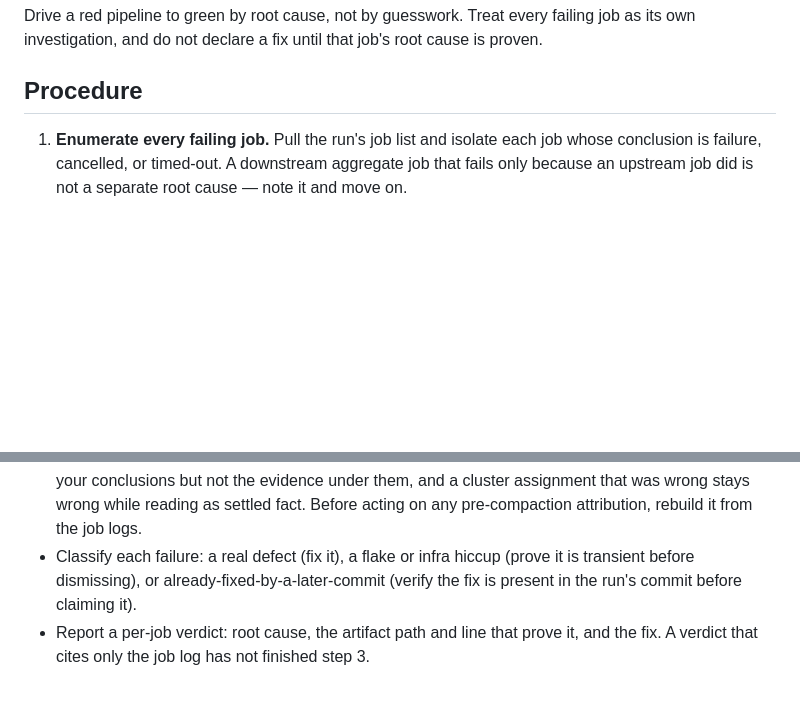
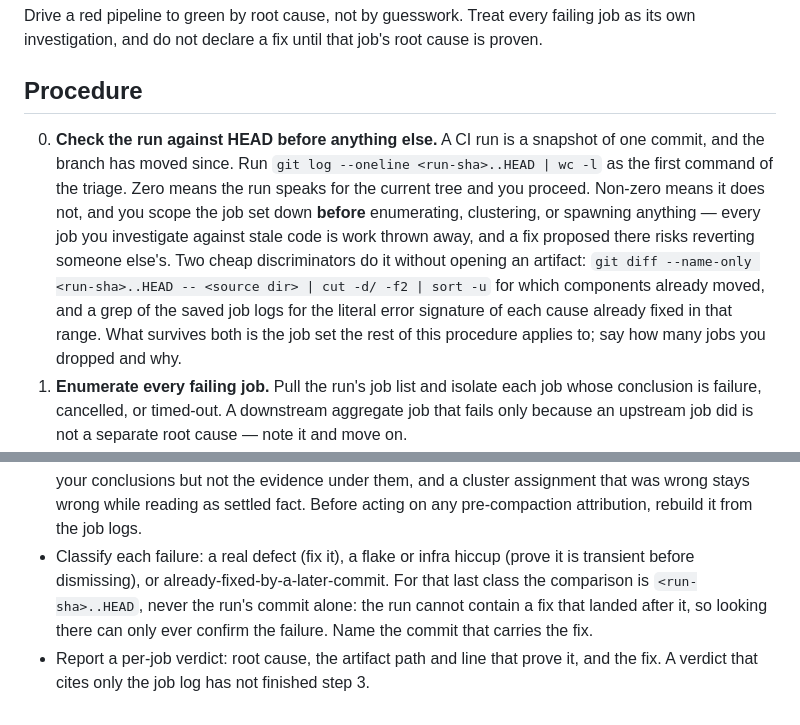
Before and after one commit to kevinveenbirkenbach/skills, a Markdown page: skills/triage/SKILL.md, 2 parts joined by grey strips. Drawn GitHub-style; blank space fills up the shorter version.

Commit message:
feat(triage): scope the job set to the run's commit before triaging
A CI run is a snapshot of one commit, and the branch keeps moving. Triage
now starts by counting <run-sha>..HEAD; when it is non-zero, the job set
is narrowed first, by the components changed since the run and by the
error signatures of causes already fixed in that range, so no job is
investigated against stale code.

The already-fixed-by-a-later-commit class is checked against
<run-sha>..HEAD as well, never against the run's own commit, which cannot
contain a fix that landed after it.

Co-Authored-By: Claude Opus 5.5 (1M context) <noreply@anthropic.com>

```diff
--- a/skills/triage/SKILL.md
+++ b/skills/triage/SKILL.md
@@ -13,6 +13,19 @@ root cause is proven.
 
 ## Procedure
 
+0. **Check the run against HEAD before anything else.** A CI run is a snapshot
+   of one commit, and the branch has moved since. Run
+   `git log --oneline <run-sha>..HEAD | wc -l` as the first command of the
+   triage. Zero means the run speaks for the current tree and you proceed.
+   Non-zero means it does not, and you scope the job set down **before**
+   enumerating, clustering, or spawning anything — every job you investigate
+   against stale code is work thrown away, and a fix proposed there risks
+   reverting someone else's. Two cheap discriminators do it without opening an
+   artifact: `git diff --name-only <run-sha>..HEAD -- <source dir> | cut -d/ -f2 | sort -u`
+   for which components already moved, and a grep of the saved job logs for the
+   literal error signature of each cause already fixed in that range. What
+   survives both is the job set the rest of this procedure applies to; say how
+   many jobs you dropped and why.
 1. **Enumerate every failing job.** Pull the run's job list and isolate each job
    whose conclusion is failure, cancelled, or timed-out. A downstream aggregate
    job that fails only because an upstream job did is not a separate root cause —
@@ -64,7 +77,9 @@ root cause is proven.
   cluster assignment that was wrong stays wrong while reading as settled fact.
   Before acting on any pre-compaction attribution, rebuild it from the job logs.
 - Classify each failure: a real defect (fix it), a flake or infra hiccup (prove
-  it is transient before dismissing), or already-fixed-by-a-later-commit (verify
-  the fix is present in the run's commit before claiming it).
+  it is transient before dismissing), or already-fixed-by-a-later-commit. For
+  that last class the comparison is `<run-sha>..HEAD`, never the run's commit
+  alone: the run cannot contain a fix that landed after it, so looking there
+  can only ever confirm the failure. Name the commit that carries the fix.
 - Report a per-job verdict: root cause, the artifact path and line that prove
   it, and the fix. A verdict that cites only the job log has not finished step 3.
```
